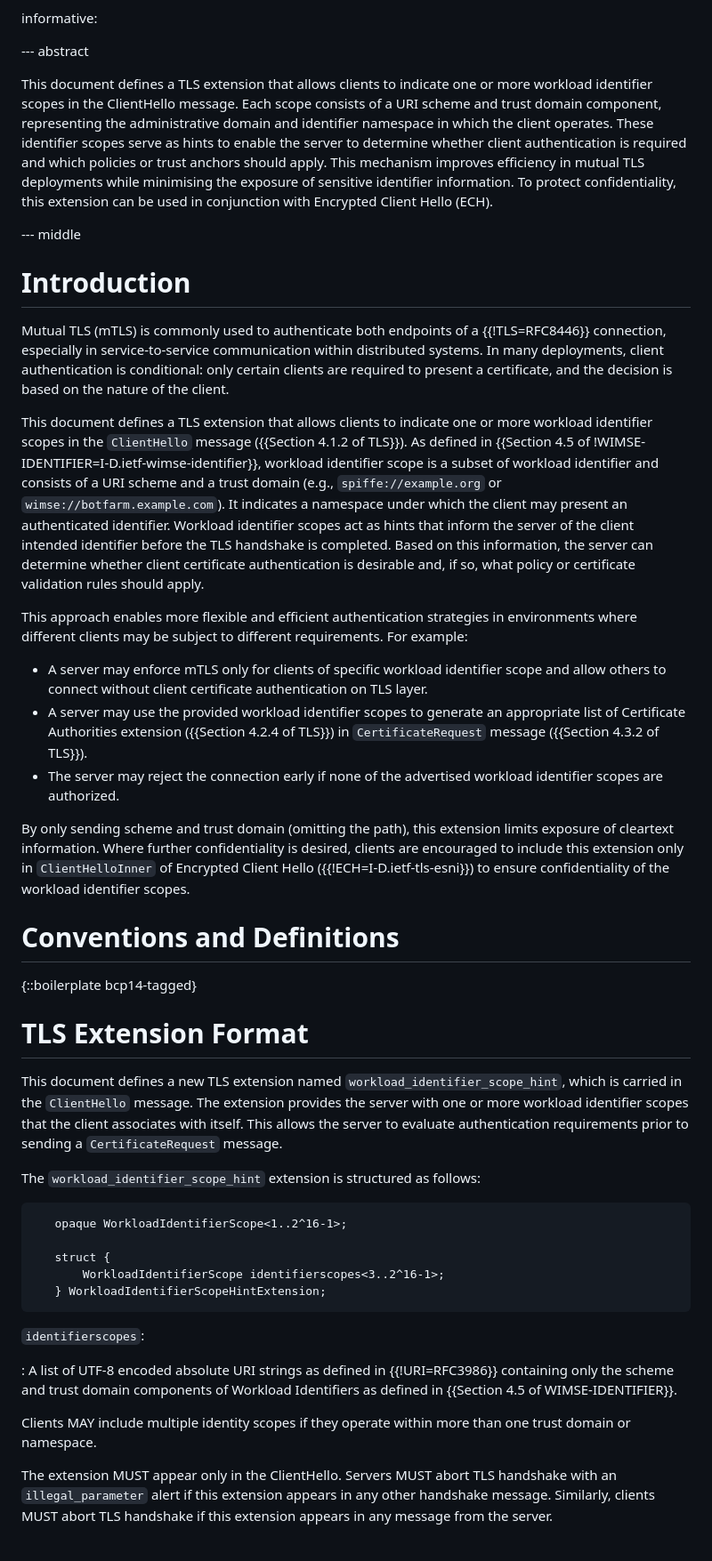
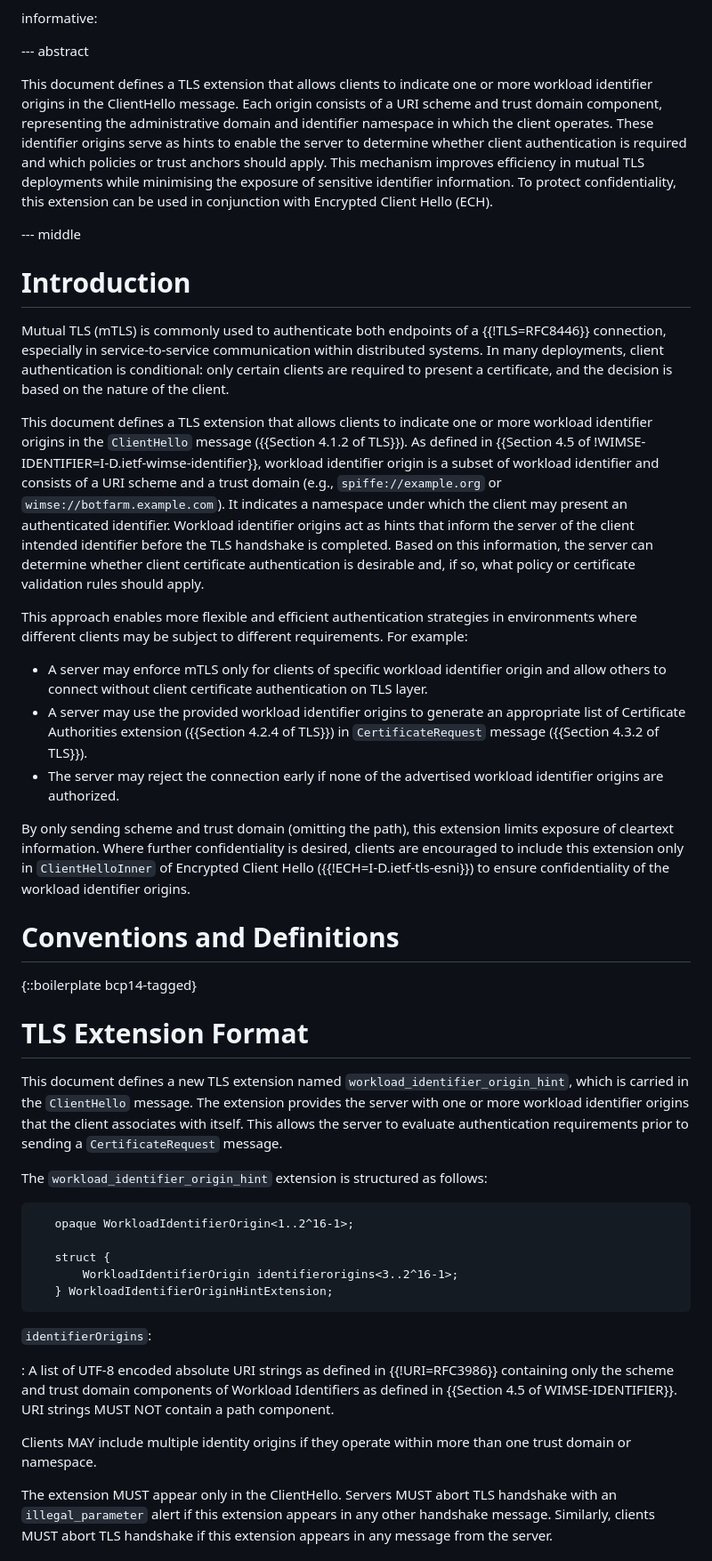
Before and after one commit to yaroslavros/tls-wimse-cert-hint, a Markdown page: draft-rosomakho-tls-wimse-cert-hint.md, the part around one of its changes. Shown at 89% size. Drawn GitHub-style.

```diff
--- a/draft-rosomakho-tls-wimse-cert-hint.md
+++ b/draft-rosomakho-tls-wimse-cert-hint.md
@@ -44,7 +44,7 @@ informative:
 
 --- abstract
 
-This document defines a TLS extension that allows clients to indicate one or more workload identifier scopes in the ClientHello message. Each scope consists of a URI scheme and trust domain component, representing the administrative domain and identifier namespace in which the client operates. These identifier scopes serve as hints to enable the server to determine whether client authentication is required and which policies or trust anchors should apply. This mechanism improves efficiency in mutual TLS deployments while minimising the exposure of sensitive identifier information. To protect confidentiality, this extension can be used in conjunction with Encrypted Client Hello (ECH).
+This document defines a TLS extension that allows clients to indicate one or more workload identifier origins in the ClientHello message. Each origin consists of a URI scheme and trust domain component, representing the administrative domain and identifier namespace in which the client operates. These identifier origins serve as hints to enable the server to determine whether client authentication is required and which policies or trust anchors should apply. This mechanism improves efficiency in mutual TLS deployments while minimising the exposure of sensitive identifier information. To protect confidentiality, this extension can be used in conjunction with Encrypted Client Hello (ECH).
 
 
 --- middle
@@ -53,15 +53,15 @@ This document defines a TLS extension that allows clients to indicate one or mor
 
 Mutual TLS (mTLS) is commonly used to authenticate both endpoints of a {{!TLS=RFC8446}} connection, especially in service-to-service communication within distributed systems. In many deployments, client authentication is conditional: only certain clients are required to present a certificate, and the decision is based on the nature of the client.
 
-This document defines a TLS extension that allows clients to indicate one or more workload identifier scopes in the `ClientHello` message ({{Section 4.1.2 of TLS}}). As defined in {{Section 4.5 of !WIMSE-IDENTIFIER=I-D.ietf-wimse-identifier}}, workload identifier scope is a subset of workload identifier and consists of a URI scheme and a trust domain (e.g., `spiffe://example.org` or `wimse://botfarm.example.com`). It indicates a namespace under which the client may present an authenticated identifier. Workload identifier scopes act as hints that inform the server of the client intended identifier before the TLS handshake is completed. Based on this information, the server can determine whether client certificate authentication is desirable and, if so, what policy or certificate validation rules should apply.
+This document defines a TLS extension that allows clients to indicate one or more workload identifier origins in the `ClientHello` message ({{Section 4.1.2 of TLS}}). As defined in {{Section 4.5 of !WIMSE-IDENTIFIER=I-D.ietf-wimse-identifier}}, workload identifier origin is a subset of workload identifier and consists of a URI scheme and a trust domain (e.g., `spiffe://example.org` or `wimse://botfarm.example.com`). It indicates a namespace under which the client may present an authenticated identifier. Workload identifier origins act as hints that inform the server of the client intended identifier before the TLS handshake is completed. Based on this information, the server can determine whether client certificate authentication is desirable and, if so, what policy or certificate validation rules should apply.
 
 This approach enables more flexible and efficient authentication strategies in environments where different clients may be subject to different requirements. For example:
 
-- A server may enforce mTLS only for clients of specific workload identifier scope and allow others to connect without client certificate authentication on TLS layer.
-- A server may use the provided workload identifier scopes to generate an appropriate list of Certificate Authorities extension ({{Section 4.2.4 of TLS}}) in `CertificateRequest` message ({{Section 4.3.2 of TLS}}).
-- The server may reject the connection early if none of the advertised workload identifier scopes are authorized.
+- A server may enforce mTLS only for clients of specific workload identifier origin and allow others to connect without client certificate authentication on TLS layer.
+- A server may use the provided workload identifier origins to generate an appropriate list of Certificate Authorities extension ({{Section 4.2.4 of TLS}}) in `CertificateRequest` message ({{Section 4.3.2 of TLS}}).
+- The server may reject the connection early if none of the advertised workload identifier origins are authorized.
 
-By only sending scheme and trust domain (omitting the path), this extension limits exposure of cleartext information. Where further confidentiality is desired, clients are encouraged to include this extension only in `ClientHelloInner` of Encrypted Client Hello ({{!ECH=I-D.ietf-tls-esni}}) to ensure confidentiality of the workload identifier scopes.
+By only sending scheme and trust domain (omitting the path), this extension limits exposure of cleartext information. Where further confidentiality is desired, clients are encouraged to include this extension only in `ClientHelloInner` of Encrypted Client Hello ({{!ECH=I-D.ietf-tls-esni}}) to ensure confidentiality of the workload identifier origins.
 
 # Conventions and Definitions
 
@@ -69,23 +69,23 @@ By only sending scheme and trust domain (omitting the path), this extension limi
 
 # TLS Extension Format
 
-This document defines a new TLS extension named `workload_identifier_scope_hint`, which is carried in the `ClientHello` message. The extension provides the server with one or more workload identifier scopes that the client associates with itself. This allows the server to evaluate authentication requirements prior to sending a `CertificateRequest` message.
+This document defines a new TLS extension named `workload_identifier_origin_hint`, which is carried in the `ClientHello` message. The extension provides the server with one or more workload identifier origins that the client associates with itself. This allows the server to evaluate authentication requirements prior to sending a `CertificateRequest` message.
 
-The `workload_identifier_scope_hint` extension is structured as follows:
+The `workload_identifier_origin_hint` extension is structured as follows:
 
 ~~~
-   opaque WorkloadIdentifierScope<1..2^16-1>;
+   opaque WorkloadIdentifierOrigin<1..2^16-1>;
 
    struct {
-       WorkloadIdentifierScope identifierscopes<3..2^16-1>;
-   } WorkloadIdentifierScopeHintExtension;
+       WorkloadIdentifierOrigin identifierorigins<3..2^16-1>;
+   } WorkloadIdentifierOriginHintExtension;
 ~~~
 
-`identifierscopes`:
+`identifierOrigins`:
 
-: A list of UTF-8 encoded absolute URI strings as defined in {{!URI=RFC3986}} containing only the scheme and trust domain components of Workload Identifiers as defined in {{Section 4.5 of WIMSE-IDENTIFIER}}.
+: A list of UTF-8 encoded absolute URI strings as defined in {{!URI=RFC3986}} containing only the scheme and trust domain components of Workload Identifiers as defined in {{Section 4.5 of WIMSE-IDENTIFIER}}. URI strings MUST NOT contain a path component.
 
-Clients MAY include multiple identity scopes if they operate within more than one trust domain or namespace.
+Clients MAY include multiple identity origins if they operate within more than one trust domain or namespace.
 
 The extension MUST appear only in the ClientHello. Servers MUST abort TLS handshake with an `illegal_parameter` alert if this extension appears in any other handshake message. Similarly, clients MUST abort TLS handshake if this extension appears in any message from the server.
 
```
Also changed, not shown: other parts of draft-rosomakho-tls-wimse-cert-hint.md (+18 -18 lines).
